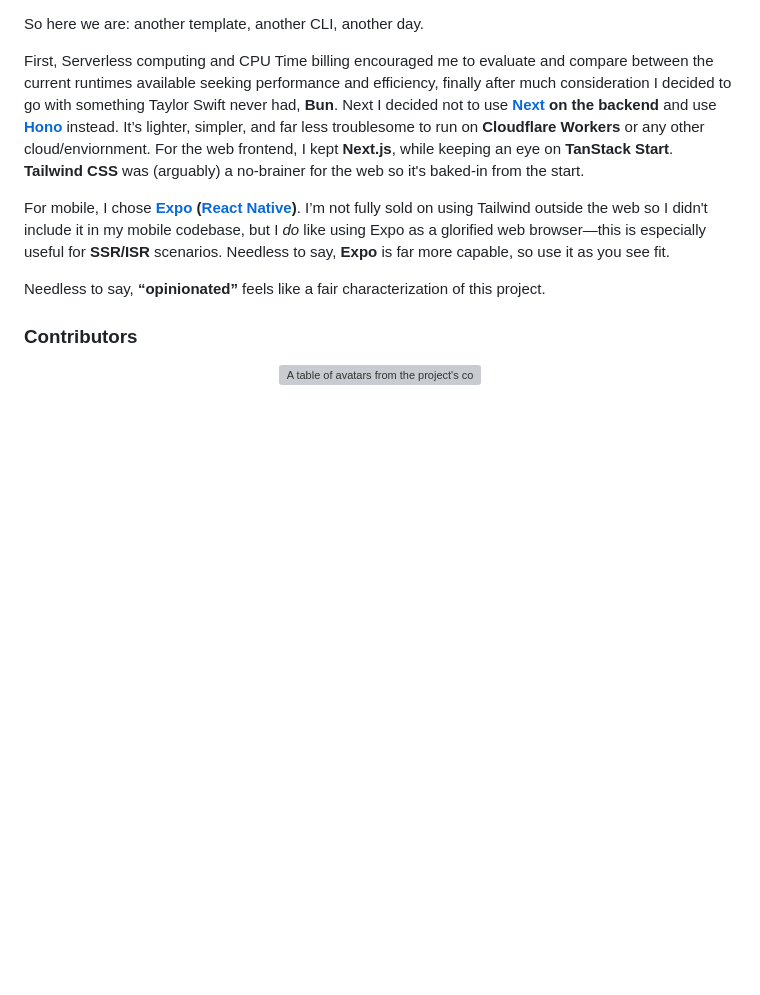
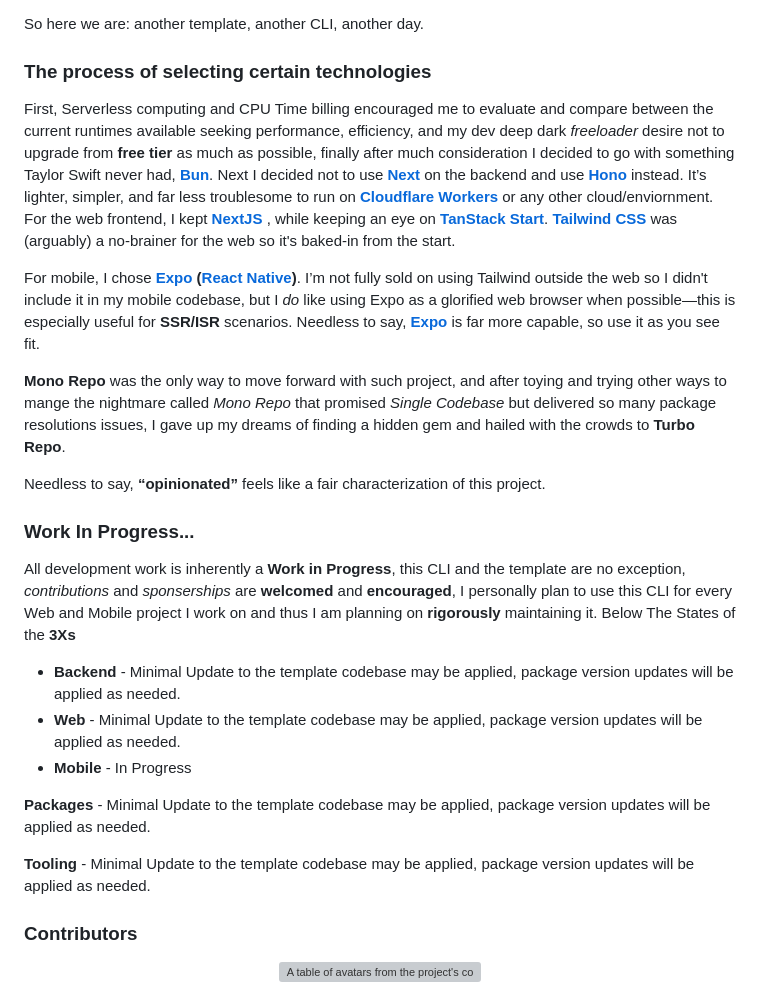
Before and after one commit to SamJbori/create-x3bun-app, a Markdown page: README.md, the part around one of its changes. Rendered like a GitHub page; blank space fills up the shorter version; grey boxes are pictures that could not be loaded.

```diff
--- a/README.md
+++ b/README.md
@@ -76,12 +73,25 @@ I’m a firm believer that **PWAs** are the future of mobile development—once
 
 So here we are: another template, another CLI, another day.
 
-First, Serverless computing and CPU Time billing encouraged me to evaluate and compare between the current runtimes available seeking performance and efficiency, finally after much consideration I decided to go with something Taylor Swift never had, **Bun**. Next I decided not to use **[Next](https://nextjs.org/) on the backend** and use **[Hono](https://hono.dev/)** instead. It’s lighter, simpler, and far less troublesome to run on **Cloudflare Workers** or any other cloud/enviornment.
-For the web frontend, I kept **Next.js**, while keeping an eye on **TanStack Start**. **Tailwind CSS** was (arguably) a no-brainer for the web so it's baked-in from the start.
+### The process of selecting certain technologies
+First, Serverless computing and CPU Time billing encouraged me to evaluate and compare between the current runtimes available seeking performance, efficiency, and my dev deep dark *freeloader* desire not to upgrade from **free tier** as much as possible, finally after much consideration I decided to go with something Taylor Swift never had, **[Bun](https://bun.sh/)**. Next I decided not to use **[Next](https://nextjs.org/)** on the backend and use **[Hono](https://hono.dev/)** instead. It’s lighter, simpler, and far less troublesome to run on **[Cloudflare Workers](https://workers.cloudflare.com/)** or any other cloud/enviornment.
+For the web frontend, I kept **[NextJS](https://nextjs.org/)** , while keeping an eye on **[TanStack Start](https://tanstack.com/start/)**. **[Tailwind CSS](https://tailwindcss.com/)** was (arguably) a no-brainer for the web so it's baked-in from the start.
 
-For mobile, I chose **[Expo](https://expo.dev/) ([React Native](https://reactnative.dev/))**. I’m not fully sold on using Tailwind outside the web so I didn't include it in my mobile codebase, but I *do* like using Expo as a glorified web browser—this is especially useful for **SSR/ISR** scenarios. Needless to say, **Expo** is far more capable,  so use it as you see fit.
+For mobile, I chose **[Expo](https://expo.dev/) ([React Native](https://reactnative.dev/))**. I’m not fully sold on using Tailwind outside the web so I didn't include it in my mobile codebase, but I *do* like using Expo as a glorified web browser when possible—this is especially useful for **SSR/ISR** scenarios. Needless to say, **[Expo](https://expo.dev/)** is far more capable, so use it as you see fit.
+
+**Mono Repo** was the only way to move forward with such project, and after toying and trying other ways to mange the nightmare called *Mono Repo* that promised *Single Codebase* but delivered so many package resolutions issues, I gave up my dreams of finding a hidden gem and hailed with the crowds to **Turbo Repo**.
 
 Needless to say, **“opinionated”** feels like a fair characterization of this project.
+
+### **Work In Progress...**
+All development work is inherently a **Work in Progress**, this CLI and the template are no exception, *contributions* and *sponserships* are **welcomed** and **encouraged**, I personally plan to use this CLI for every Web and Mobile project I work on and thus I am planning on **rigorously** maintaining it. Below The States of the **3Xs**
+- **Backend** - Minimal Update to the template codebase may be applied, package version updates will be applied as needed.
+- **Web** - Minimal Update to the template codebase may be applied, package version updates will be applied as needed.
+- **Mobile** - In Progress
+
+**Packages**  - Minimal Update to the template codebase may be applied, package version updates will be applied as needed.
+
+**Tooling** - Minimal Update to the template codebase may be applied, package version updates will be applied as needed.
 
 
 ### **Contributors**
```
Also changed, not shown: other parts of README.md (+11 -14 lines).
